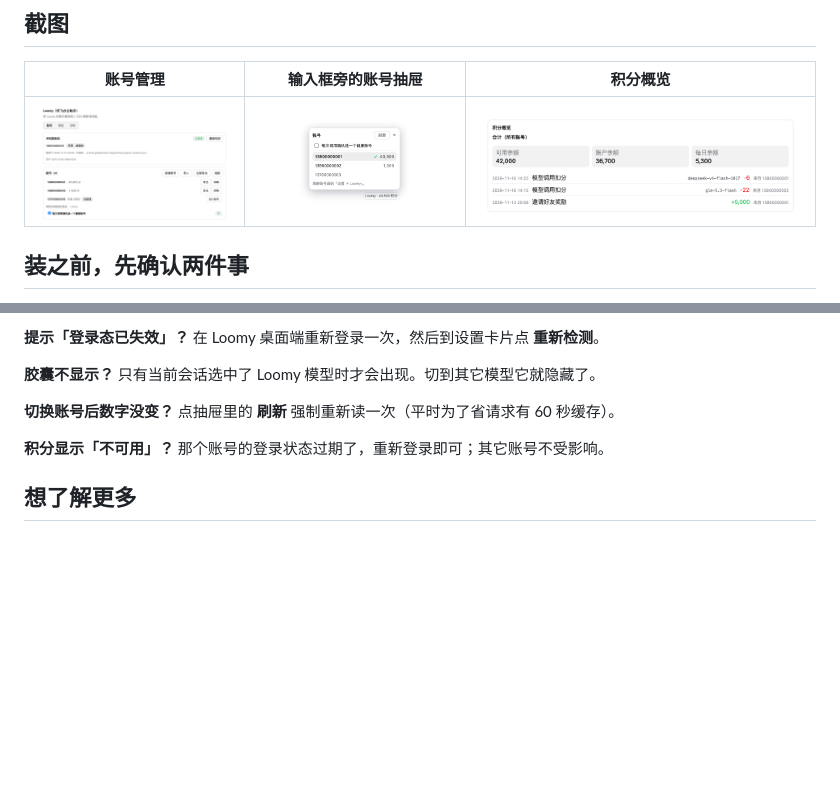
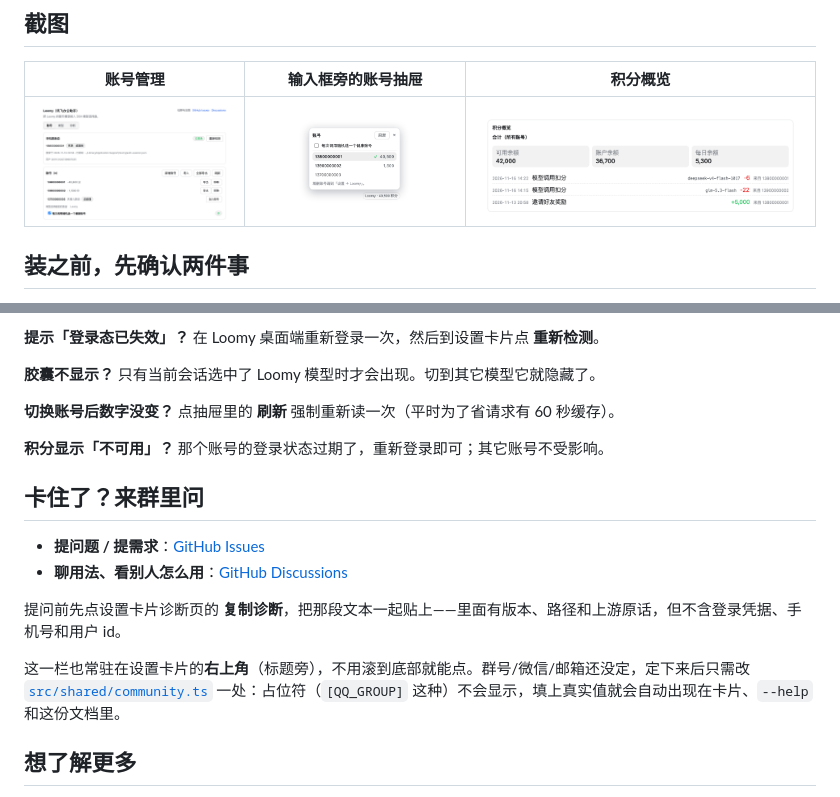
Before and after one commit to diudiu62/dsh-connect-loomy, a Markdown page: README.md, 2 parts joined by grey strips. GitHub-like rendering; pictures changed too: docs/assets/dsh-connect-loomy-accounts.png; blank space fills up the shorter version.

```diff
--- a/README.md
+++ b/README.md
@@ -110,6 +110,15 @@ Loomy · 40,500 积分
 **积分显示「不可用」？**
 那个账号的登录状态过期了，重新登录即可；其它账号不受影响。
 
+## 卡住了？来群里问
+
+- **提问题 / 提需求**：[GitHub Issues](https://github.com/diudiu62/dsh-connect-loomy/issues)
+- **聊用法、看别人怎么用**：[GitHub Discussions](https://github.com/diudiu62/dsh-connect-loomy/discussions)
+
+提问前先点设置卡片诊断页的 **复制诊断**，把那段文本一起贴上——里面有版本、路径和上游原话，但不含登录凭据、手机号和用户 id。
+
+这一栏也常驻在设置卡片的**右上角**（标题旁），不用滚到底部就能点。群号/微信/邮箱还没定，定下来后只需改 [`src/shared/community.ts`](src/shared/community.ts) 一处：占位符（`[QQ_GROUP]` 这种）不会显示，填上真实值就会自动出现在卡片、`--help` 和这份文档里。
+
 ## 想了解更多
 
 - **技术细节**：[插件契约](docs/dsh-plugin-contract.md) · [上游接口实测记录](docs/loomy-upstream.md) · [验证报告](docs/verification-report.md)
```
Also changed, not shown: README.en.md (+9 -0 lines), 17 other files.
